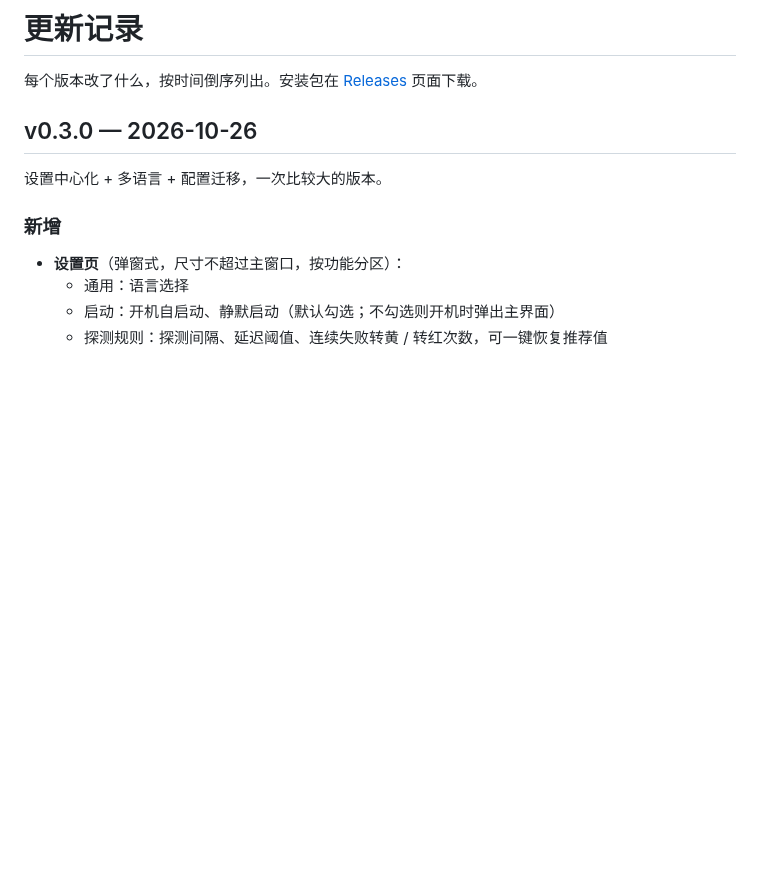
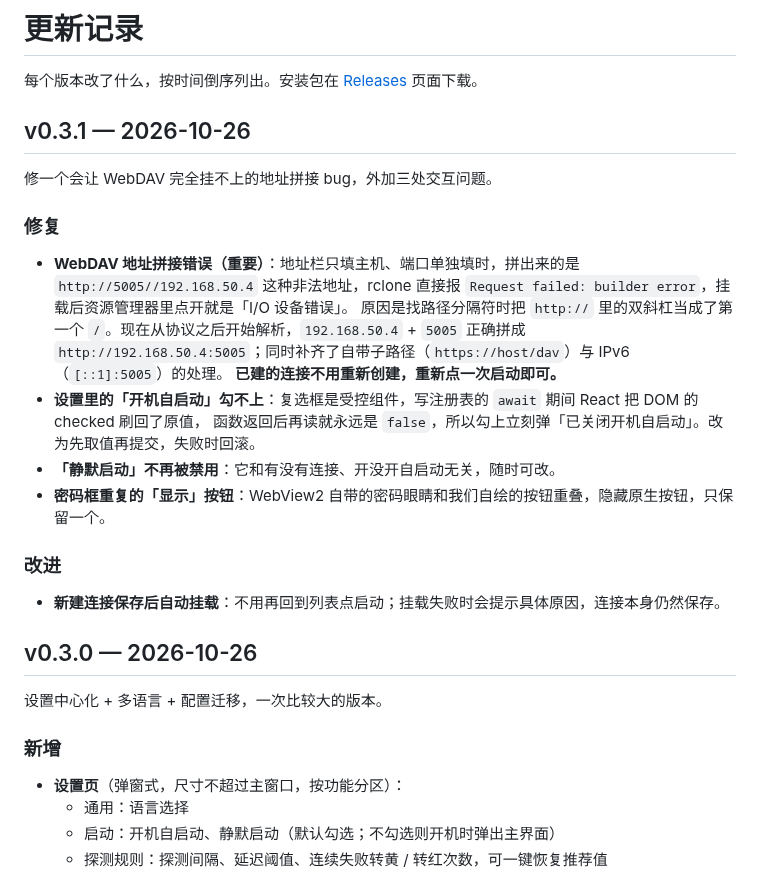
Before and after one commit to Jie-baobao/rclone-mount-manager, a Markdown page: CHANGELOG.md, the part around the change. GitHub-like rendering; blank space fills up the shorter version.

```diff
--- a/CHANGELOG.md
+++ b/CHANGELOG.md
@@ -1,6 +1,26 @@
 # 更新记录
 
 每个版本改了什么，按时间倒序列出。安装包在 [Releases](https://github.com/Jie-baobao/rclone-mount-manager/releases) 页面下载。
+
+## v0.3.1 — 2026-10-26
+
+修一个会让 WebDAV 完全挂不上的地址拼接 bug，外加三处交互问题。
+
+### 修复
+
+- **WebDAV 地址拼接错误（重要）**：地址栏只填主机、端口单独填时，拼出来的是 `http://5005//192.168.50.4`
+  这种非法地址，rclone 直接报 `Request failed: builder error`，挂载后资源管理器里点开就是「I/O 设备错误」。
+  原因是找路径分隔符时把 `http://` 里的双斜杠当成了第一个 `/`。现在从协议之后开始解析，`192.168.50.4` + `5005`
+  正确拼成 `http://192.168.50.4:5005`；同时补齐了自带子路径（`https://host/dav`）与 IPv6（`[::1]:5005`）的处理。
+  **已建的连接不用重新创建，重新点一次启动即可。**
+- **设置里的「开机自启动」勾不上**：复选框是受控组件，写注册表的 `await` 期间 React 把 DOM 的 checked 刷回了原值，
+  函数返回后再读就永远是 `false`，所以勾上立刻弹「已关闭开机自启动」。改为先取值再提交，失败时回滚。
+- **「静默启动」不再被禁用**：它和有没有连接、开没开自启动无关，随时可改。
+- **密码框重复的「显示」按钮**：WebView2 自带的密码眼睛和我们自绘的按钮重叠，隐藏原生按钮，只保留一个。
+
+### 改进
+
+- **新建连接保存后自动挂载**：不用再回到列表点启动；挂载失败时会提示具体原因，连接本身仍然保存。
 
 ## v0.3.0 — 2026-10-26
 
```
Also changed, not shown: README.md (+2 -2 lines), docs/screenshots/settings-deps.png, docs/screenshots/settings.png, 9 other files.
